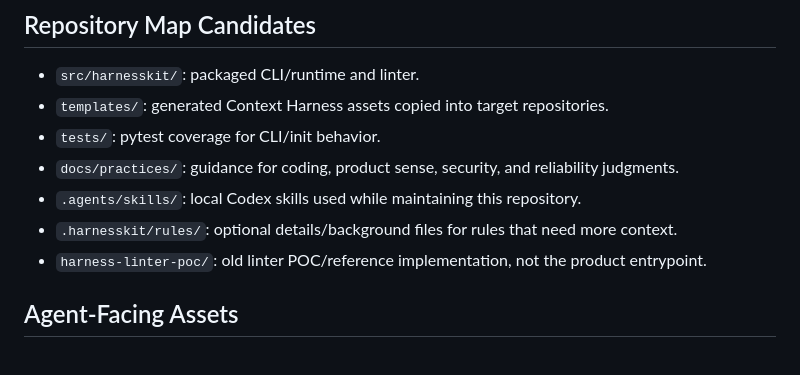
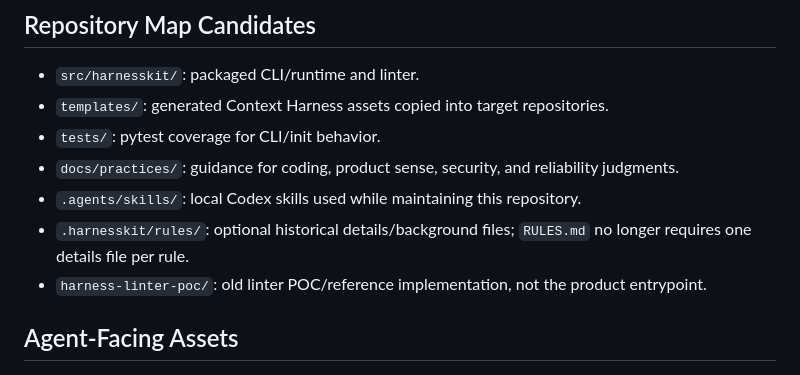
Before and after one commit to DengNaichen/harnesskit, a Markdown page: .harnesskit/facts.md, the part around the change. Drawn GitHub-style.

```diff
--- a/.harnesskit/facts.md
+++ b/.harnesskit/facts.md
@@ -62,7 +62,7 @@
 - `tests/`: pytest coverage for CLI/init behavior.
 - `docs/practices/`: guidance for coding, product sense, security, and reliability judgments.
 - `.agents/skills/`: local Codex skills used while maintaining this repository.
-- `.harnesskit/rules/`: optional details/background files for rules that need more context.
+- `.harnesskit/rules/`: optional historical details/background files; `RULES.md` no longer requires one details file per rule.
 - `harness-linter-poc/`: old linter POC/reference implementation, not the product entrypoint.
 
 ## Agent-Facing Assets
```
Also changed, not shown: docs/design/VALIDATION.md (+2 -2 lines).
